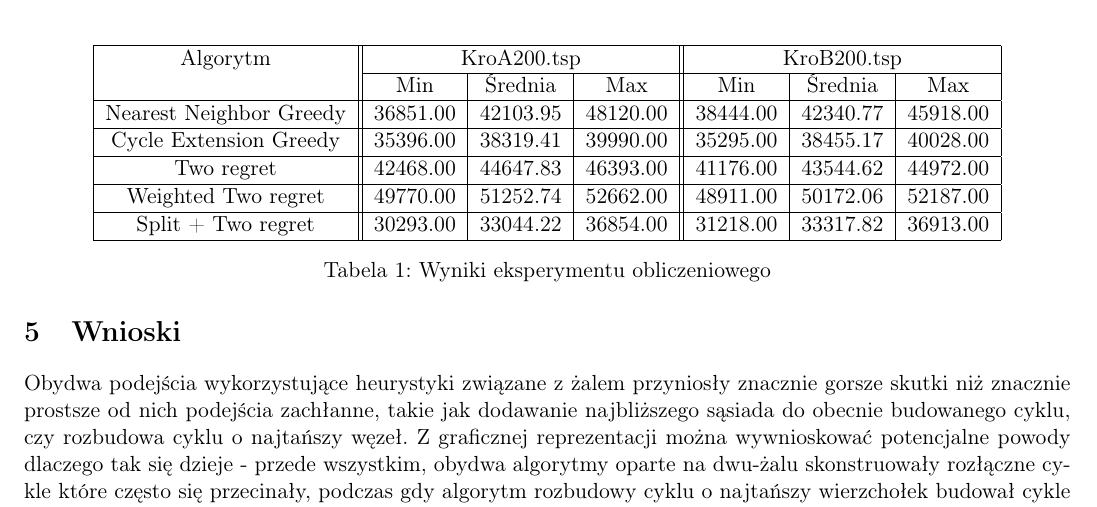
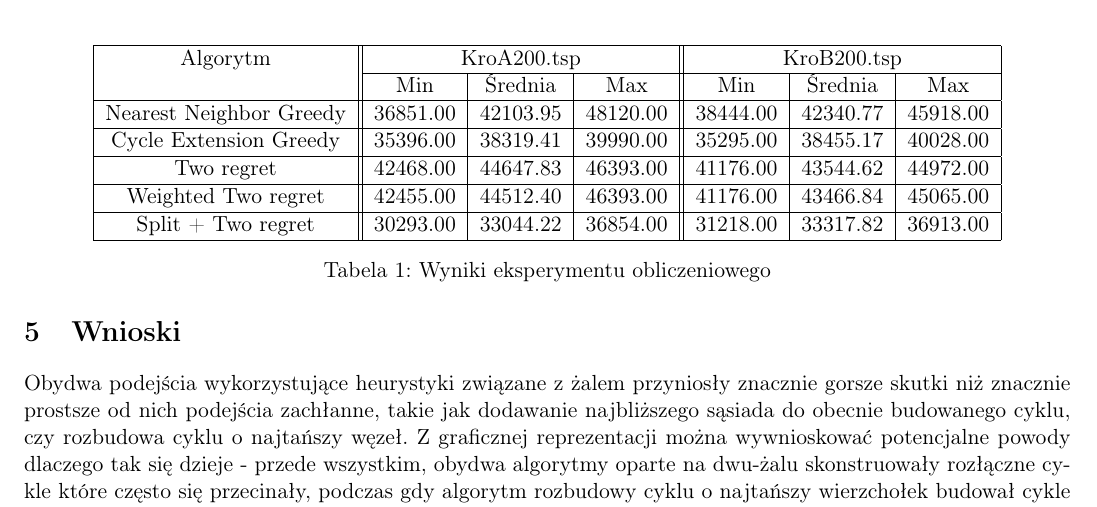
Before and after one commit to KotZPolibudy/PUT_IMO, a LaTeX document (TSP_heuristic/Sprawozdanie.tex): part of page 12 of 13, cut so that both start at the same text. Compiled offline with pdfLaTeX.

Commit message:
.tex sprawko fixed

```diff
--- a/TSP_heuristic/Sprawozdanie.tex
+++ b/TSP_heuristic/Sprawozdanie.tex
@@ -285,7 +285,7 @@ Graficzną reprezentację wyników dla naszego algorytmu przestawiono na~\ref{fi
         \hline
         Two regret & 42468.00 & 44647.83 & 46393.00 & 41176.00 & 43544.62 & 44972.00 \\
         \hline
-        Weighted Two regret & 49770.00 & 51252.74 & 52662.00 & 48911.00 & 50172.06 & 52187.00 \\
+        Weighted Two regret & 42455.00 & 44512.40 & 46393.00 & 41176.00 & 43466.84 & 45065.00 \\
         \hline
         Split + Two regret & 30293.00 & 33044.22 & 36854.00 & 31218.00 & 33317.82 & 36913.00 \\
         \hline
```
